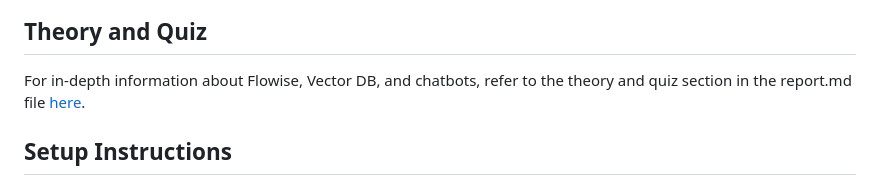
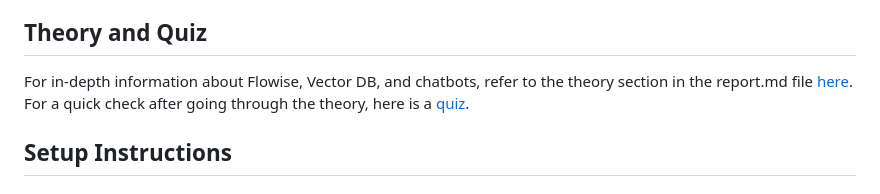
Before and after one commit to Harsha-Bhargav/prompt-engineering-project, a Markdown page: README.md, the part around the change. Drawn GitHub-style.

```diff
--- a/README.md
+++ b/README.md
@@ -18,7 +18,8 @@ The primary objective of this project is to develop KnowBot, an intelligent TA b
 
 ## Theory and Quiz
 
-For in-depth information about Flowise, Vector DB, and chatbots, refer to the theory and quiz section in the report.md file [here](reports/quiz.md).
+For in-depth information about Flowise, Vector DB, and chatbots, refer to the theory section in the report.md file [here](reports/report.md).
+For a quick check after going through the theory, here is a [quiz](reports/quiz.md).
 
 ## Setup Instructions
 
```
